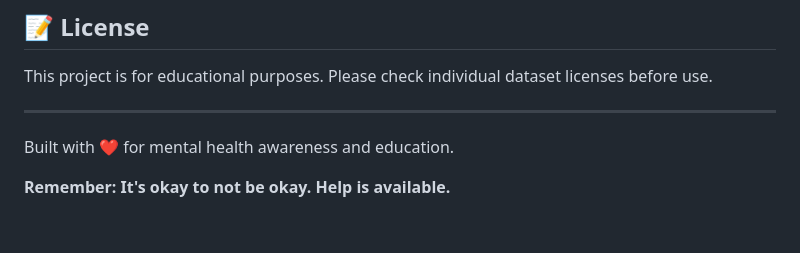
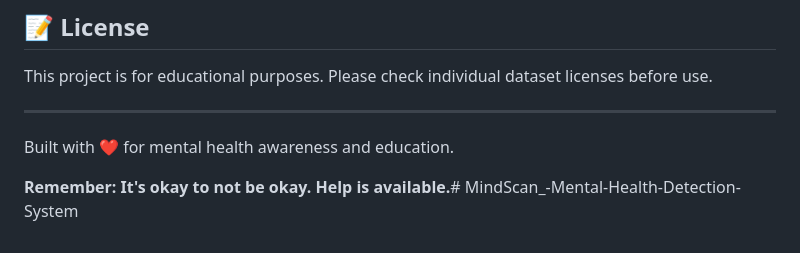
Before and after one commit to DarainHyder/MindScan, a Markdown page: README.md, the part around the change. GitHub-like rendering.

```diff
--- a/README.md
+++ b/README.md
@@ -337,4 +337,4 @@ This project is for educational purposes. Please check individual dataset licens
 
 Built with ❤️ for mental health awareness and education.
 
-**Remember: It's okay to not be okay. Help is available.**
+**Remember: It's okay to not be okay. Help is available.**# MindScan_-Mental-Health-Detection-System
```
